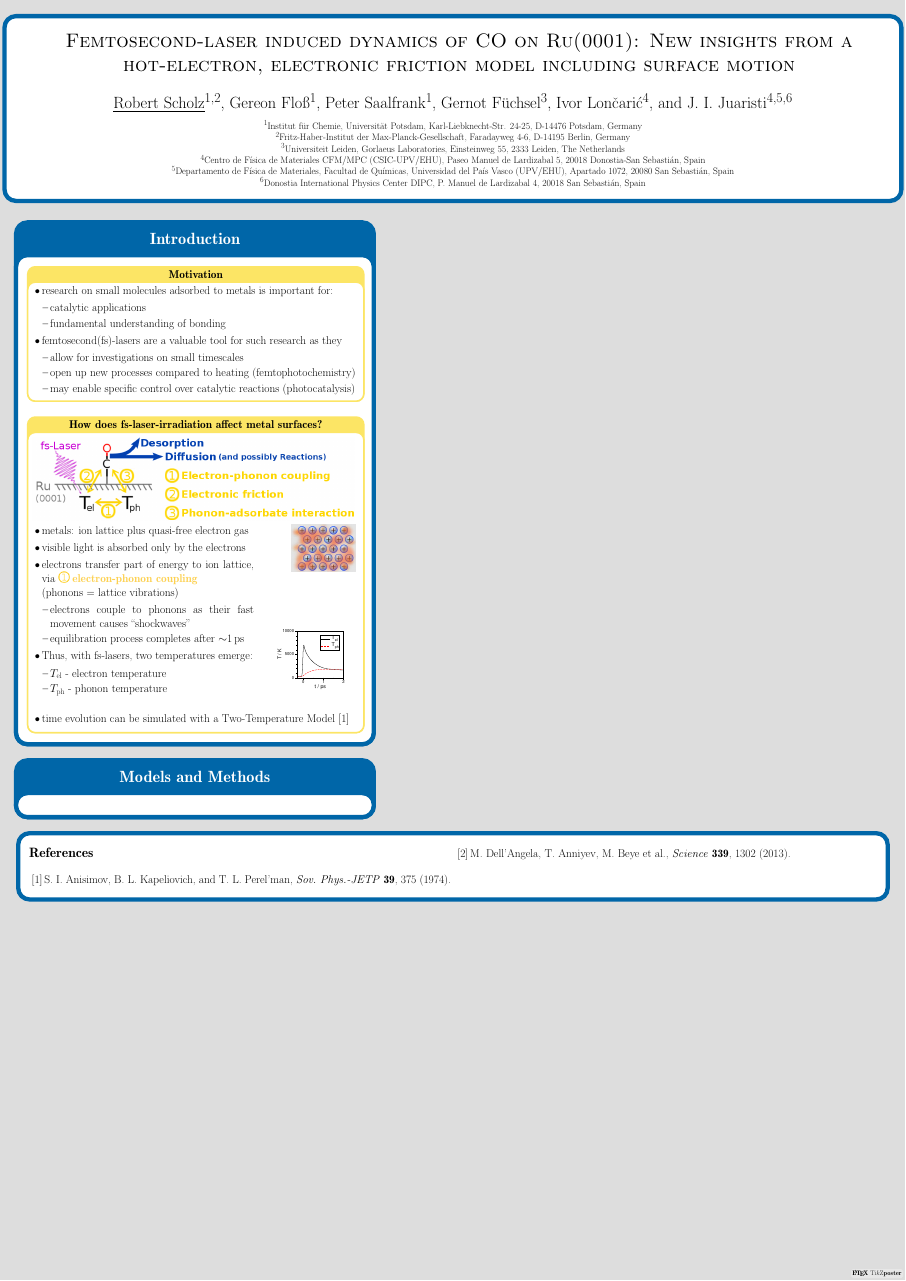
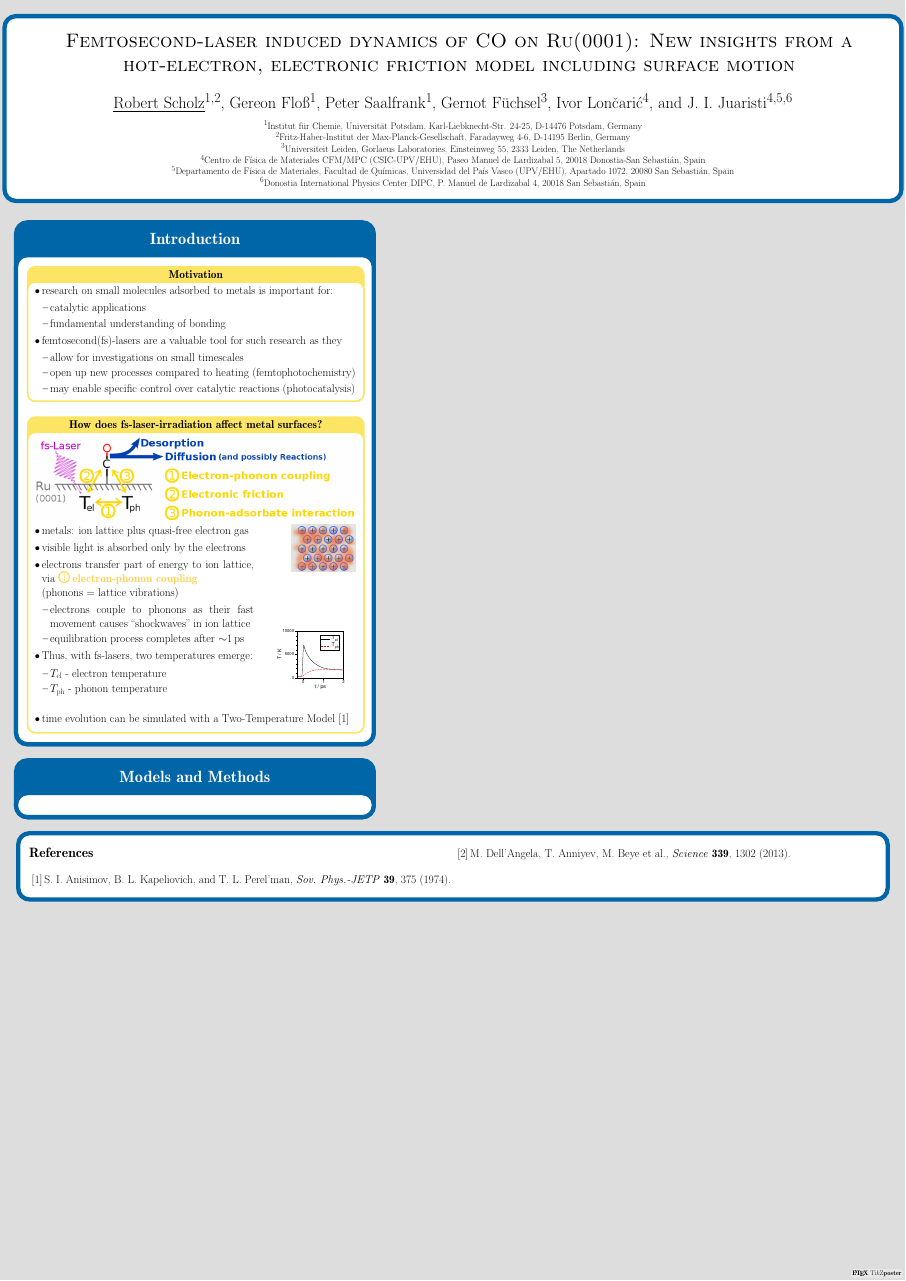
Before and after one commit to Fadugur/Poster-STC-2016, a LaTeX poster (STC2016-poster.tex): the whole page. Compiled offline with pdfLaTeX; a LaTeX package or settings file that is missing is left out.

Commit message:
shockwaves + fermi

```diff
--- a/STC2016-poster.tex
+++ b/STC2016-poster.tex
@@ -71,11 +71,12 @@ Universidad del Pa\'{i}s Vasco (UPV/EHU), Apartado 1072, 20080 San Sebasti\'an,
 % 			    consist of an
 					 ion lattice plus quasi-free electron gas
 				  \item visible light is absorbed only by the electrons %only
-						  % \vbox syntax?
+% 				  \item Fermi-Dirac schon hier?
+						  % \vbox syntax? (for the graphic)
 				  \item electrons transfer part of energy to ion lattice, via \includegraphics[height=.8\baselineskip]{abb/one.png}
 				  \hspace{-0.4cm} \textbf{\color{innerblocktitlebgcolor!80!orange}electron-phonon coupling}\newline (phonons = lattice vibrations)
 				  \begin{itemize}
-					 \item electrons couple to phonons as their fast movement causes ``shockwaves''
+					 \item electrons couple to phonons as their fast movement causes ``shockwaves'' in ion lattice
 					 \item equilibration process completes after $\sim$1$\,$ps
 				  \end{itemize}
 				  \item Thus, with fs-lasers, two temperatures emerge:
```
Also changed, not shown: STC2016-poster.pdf, 4 other files.
